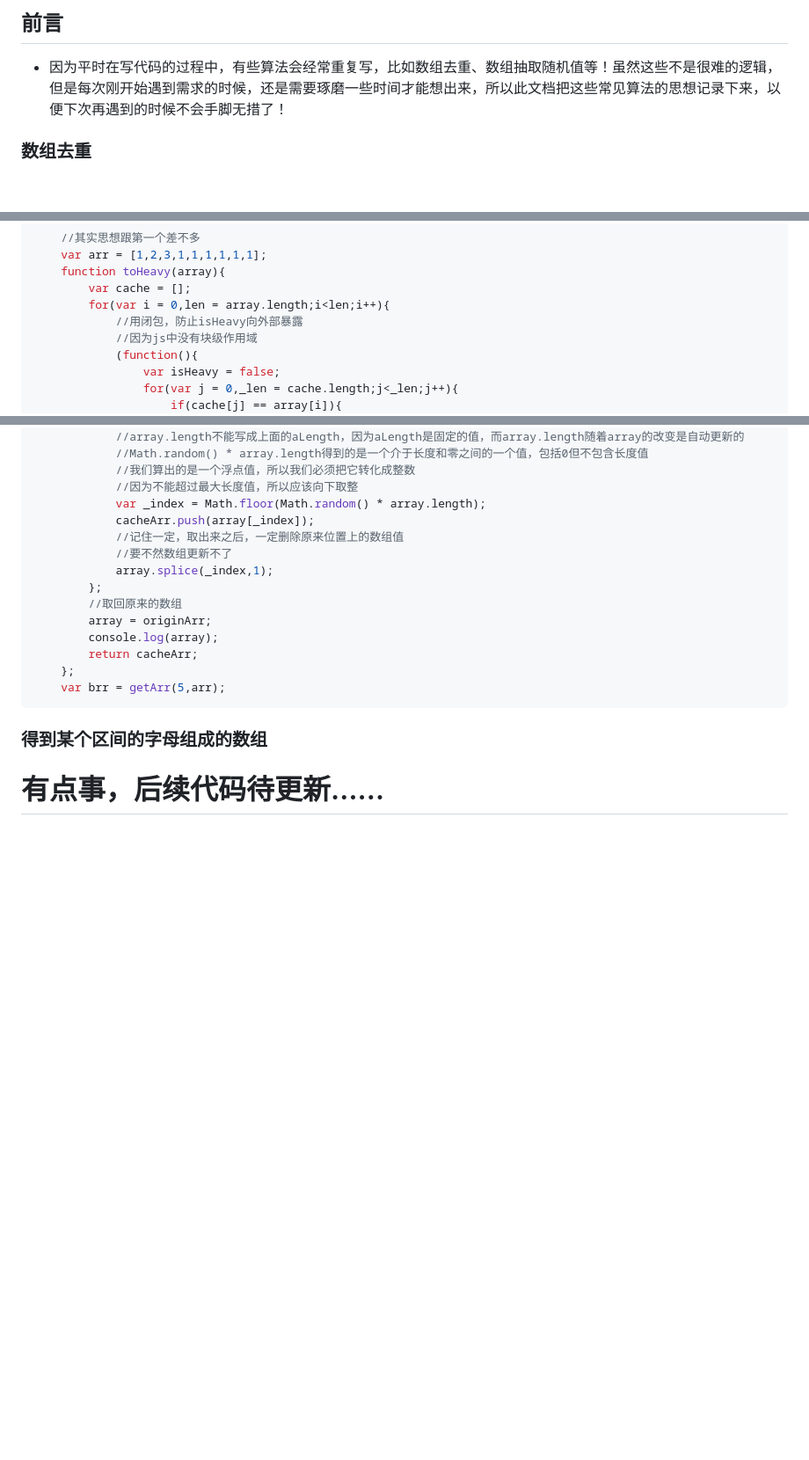
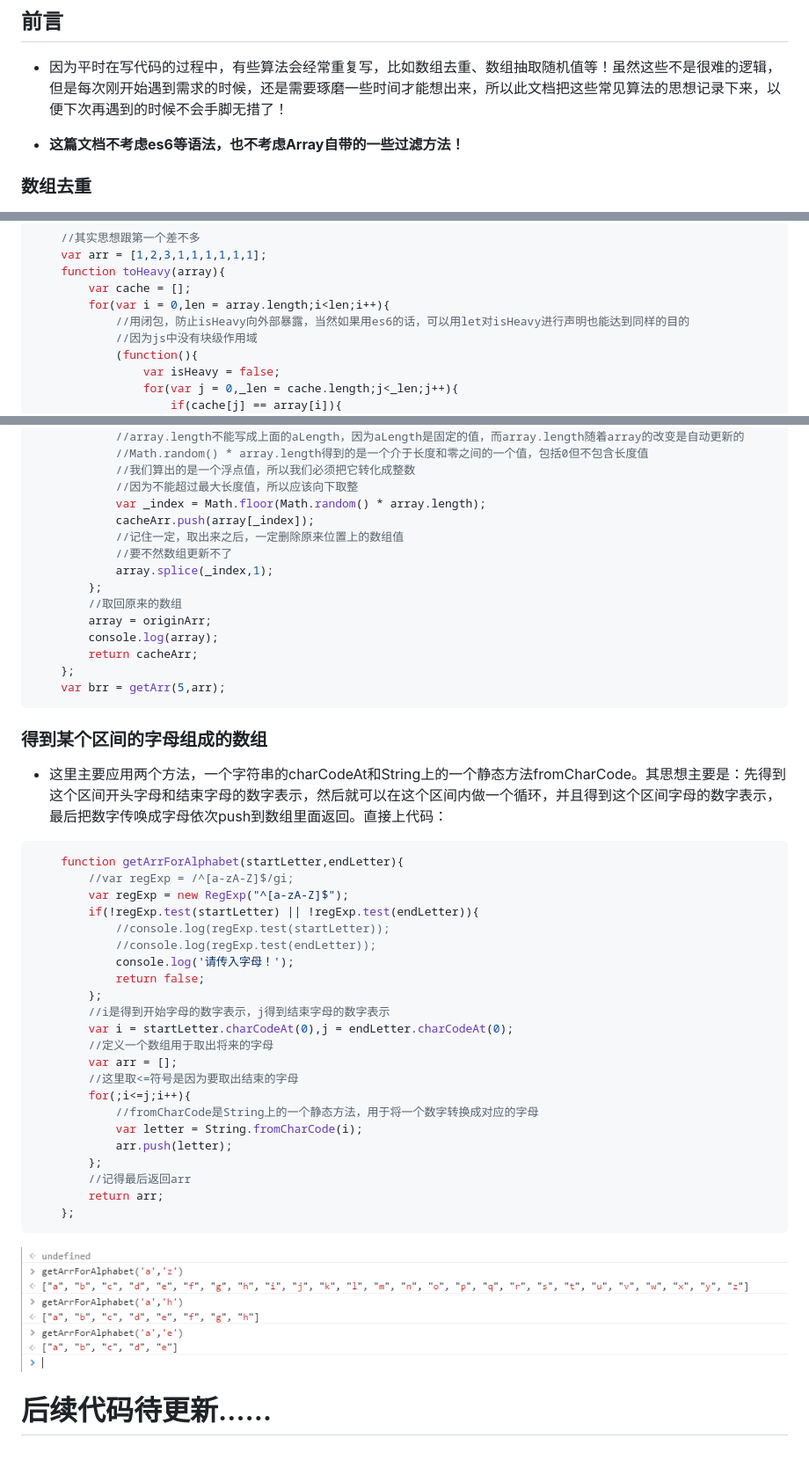
Before and after one commit to woai30231/webDevDetails, a Markdown page: 11/readme.md, 3 parts joined by grey strips. Shown: that part at 88% size. GitHub-like rendering; pictures changed too: image/11_1.png (added); blank space fills up the shorter version.

Commit message:
Supplementary document

````diff
--- a/11/readme.md
+++ b/11/readme.md
@@ -1,6 +1,8 @@
 ## 前言
 
 * 因为平时在写代码的过程中，有些算法会经常重复写，比如数组去重、数组抽取随机值等！虽然这些不是很难的逻辑，但是每次刚开始遇到需求的时候，还是需要琢磨一些时间才能想出来，所以此文档把这些常见算法的思想记录下来，以便下次再遇到的时候不会手脚无措了！
+
+* **这篇文档不考虑es6等语法，也不考虑Array自带的一些过滤方法！**
 
 ### 数组去重
 
@@ -34,7 +36,7 @@
 	function toHeavy(array){
 		var cache = [];
 		for(var i = 0,len = array.length;i<len;i++){
-			//用闭包，防止isHeavy向外部暴露
+			//用闭包，防止isHeavy向外部暴露，当然如果用es6的话，可以用let对isHeavy进行声明也能达到同样的目的
 			//因为js中没有块级作用域
 			(function(){
 				var isHeavy = false;
@@ -103,4 +106,33 @@
 
 ### 得到某个区间的字母组成的数组
 
-# 有点事，后续代码待更新……
+* 这里主要应用两个方法，一个字符串的charCodeAt和String上的一个静态方法fromCharCode。其思想主要是：先得到这个区间开头字母和结束字母的数字表示，然后就可以在这个区间内做一个循环，并且得到这个区间字母的数字表示，最后把数字传唤成字母依次push到数组里面返回。直接上代码：
+
+```javascript
+	function getArrForAlphabet(startLetter,endLetter){
+		//var regExp = /^[a-zA-Z]$/gi;
+		var regExp = new RegExp("^[a-zA-Z]$");
+		if(!regExp.test(startLetter) || !regExp.test(endLetter)){
+			//console.log(regExp.test(startLetter));
+			//console.log(regExp.test(endLetter));
+			console.log('请传入字母！');
+			return false;
+		};
+		//i是得到开始字母的数字表示，j得到结束字母的数字表示
+		var i = startLetter.charCodeAt(0),j = endLetter.charCodeAt(0);
+		//定义一个数组用于取出将来的字母
+		var arr = [];
+		//这里取<=符号是因为要取出结束的字母
+		for(;i<=j;i++){
+			//fromCharCode是String上的一个静态方法，用于将一个数字转换成对应的字母
+			var letter = String.fromCharCode(i);
+			arr.push(letter);
+		};
+		//记得最后返回arr
+		return arr;
+	};
+```
+
+![](https://github.com/woai30231/webDevDetails/blob/master/image/11_1.png)
+
+# 后续代码待更新……
````
Also changed, not shown: other parts of 11/readme.md (+1 -0 lines).
